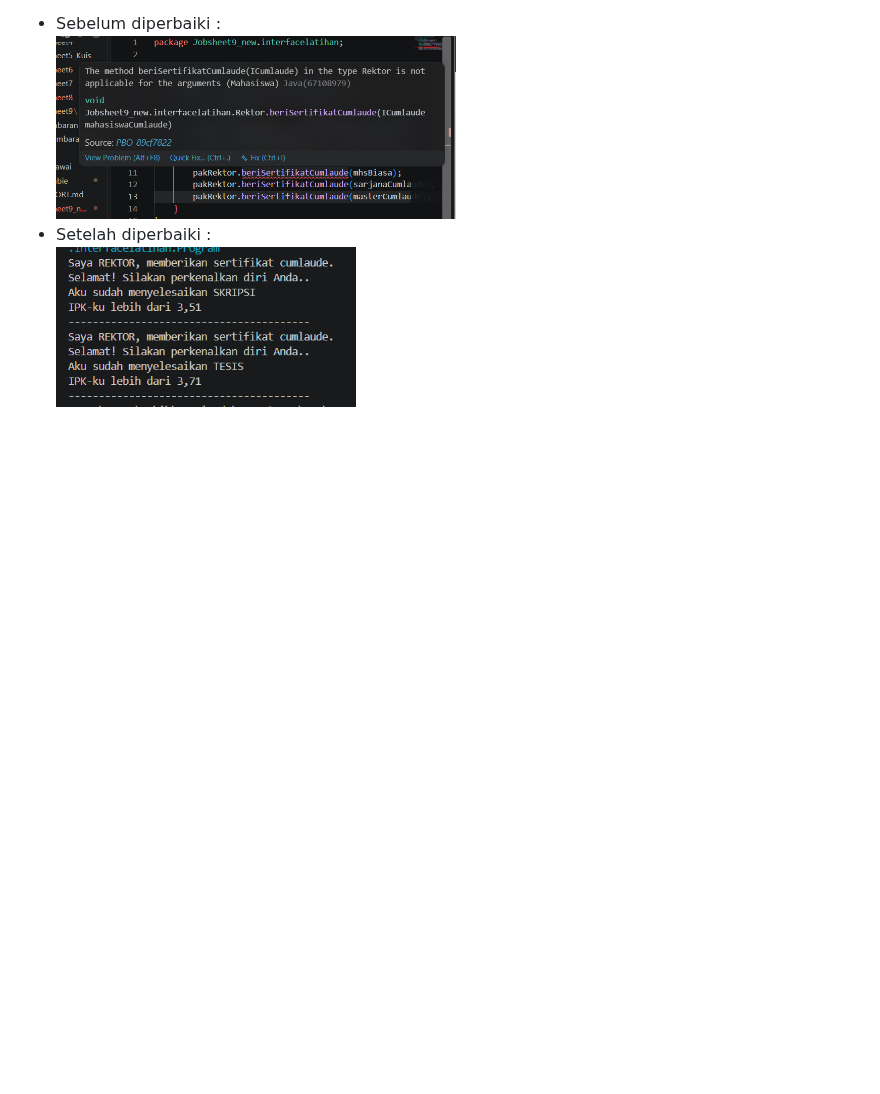
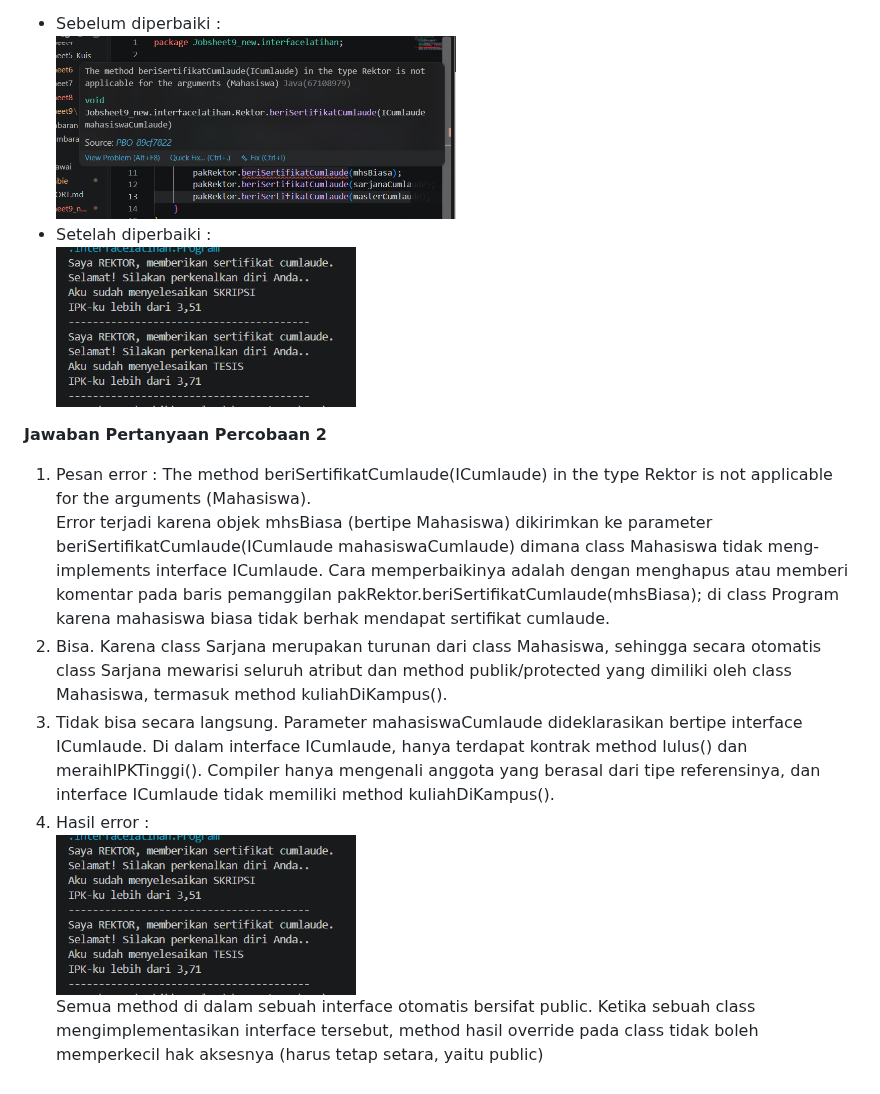
Before and after one commit to bebeaura1/PBO, a Markdown page: Jobsheet9_ACI/REPORT.md, the part around the change. GitHub-like rendering; blank space fills up the shorter version.

Commit message:
JS9_ACI_PertanyaanPercobaan2_05

```diff
--- a/Jobsheet9_ACI/REPORT.md
+++ b/Jobsheet9_ACI/REPORT.md
@@ -29,3 +29,12 @@ Untuk hasil running program pada percobaan 2 yaitu seperti dibawah ini.<br>
 <img src="img/percobaan2/hasilP2_sebelum.png" width="400px"><br>
 - Setelah diperbaiki :<br>
 <img src="img/percobaan2/hasilP2_setelah.png" width="300px"><br>
+
+**Jawaban Pertanyaan Percobaan 2** <br>
+1. Pesan error : The method beriSertifikatCumlaude(ICumlaude) in the type Rektor is not applicable for the arguments (Mahasiswa).<br>
+Error terjadi karena objek mhsBiasa (bertipe Mahasiswa) dikirimkan ke parameter beriSertifikatCumlaude(ICumlaude mahasiswaCumlaude) dimana class Mahasiswa tidak meng-implements interface ICumlaude. Cara memperbaikinya adalah dengan menghapus atau memberi komentar pada baris pemanggilan pakRektor.beriSertifikatCumlaude(mhsBiasa); di class Program karena mahasiswa biasa tidak berhak mendapat sertifikat cumlaude.<br>
+2. Bisa. Karena class Sarjana merupakan turunan dari class Mahasiswa, sehingga secara otomatis class Sarjana mewarisi seluruh atribut dan method publik/protected yang dimiliki oleh class Mahasiswa, termasuk method kuliahDiKampus().<br>
+3. Tidak bisa secara langsung. Parameter mahasiswaCumlaude dideklarasikan bertipe interface ICumlaude. Di dalam interface ICumlaude, hanya terdapat kontrak method lulus() dan meraihIPKTinggi(). Compiler hanya mengenali anggota yang berasal dari tipe referensinya, dan interface ICumlaude tidak memiliki method kuliahDiKampus().<br>
+4. Hasil error :<br>
+<img src="img/percobaan2/hasilP2_setelah.png" width="300px"><br>
+Semua method di dalam sebuah interface otomatis bersifat public. Ketika sebuah class mengimplementasikan interface tersebut, method hasil override pada class tidak boleh memperkecil hak aksesnya (harus tetap setara, yaitu public)<br><br>
```
Also changed, not shown: Jobsheet9_ACI/img/percobaan2/soalno4.png (added).
